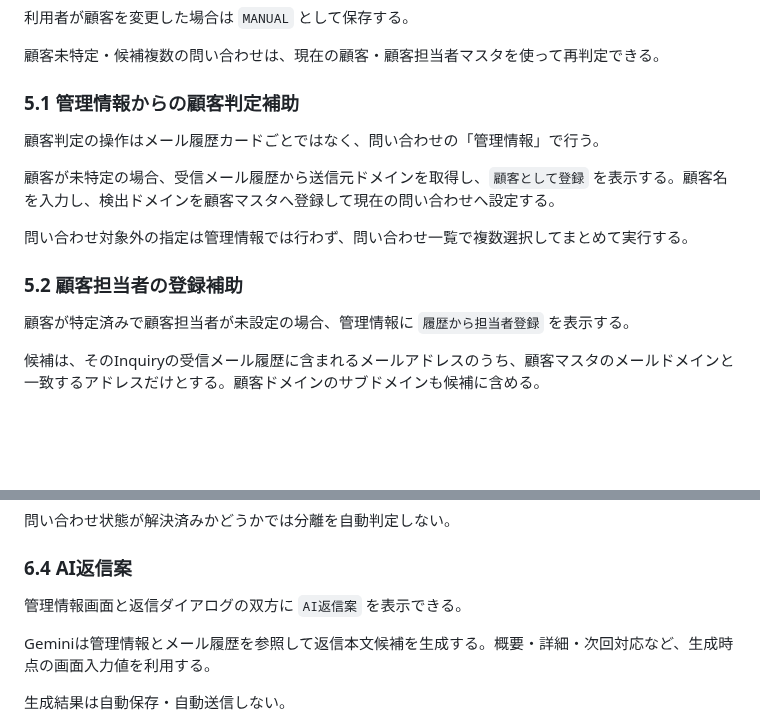
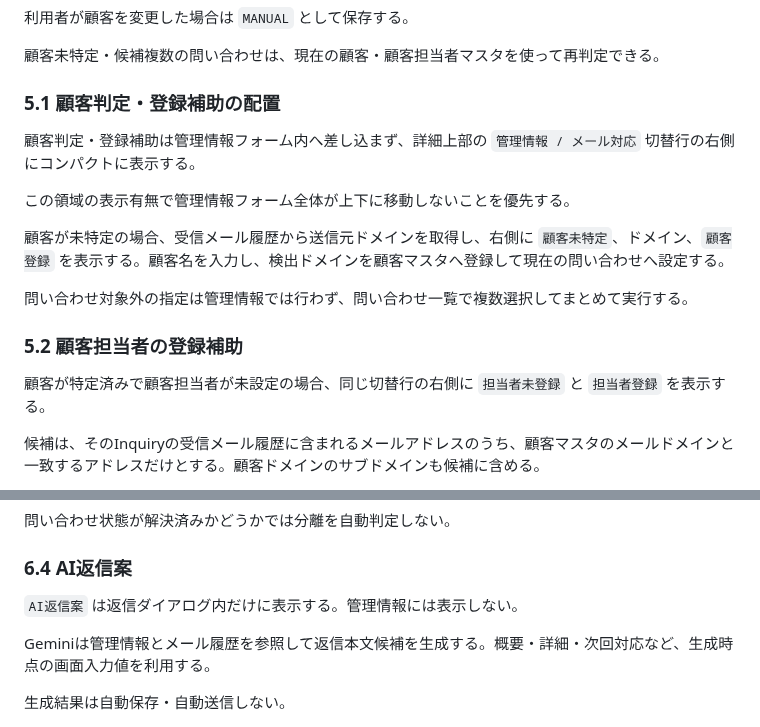
Before and after one commit to checktm/gas-project-control, a Markdown page: docs/ui/inquiry-management.md, 2 parts joined by grey strips. Drawn GitHub-style; blank space fills up the shorter version.

Commit message:
Document compact customer registration actions in detail mode bar

```diff
--- a/docs/ui/inquiry-management.md
+++ b/docs/ui/inquiry-management.md
@@ -125,17 +125,19 @@ PCでは右側詳細を「管理情報」と「メール対応」に分ける。
 
 顧客未特定・候補複数の問い合わせは、現在の顧客・顧客担当者マスタを使って再判定できる。
 
-### 5.1 管理情報からの顧客判定補助
+### 5.1 顧客判定・登録補助の配置
 
-顧客判定の操作はメール履歴カードごとではなく、問い合わせの「管理情報」で行う。
+顧客判定・登録補助は管理情報フォーム内へ差し込まず、詳細上部の `管理情報 / メール対応` 切替行の右側にコンパクトに表示する。
 
-顧客が未特定の場合、受信メール履歴から送信元ドメインを取得し、`顧客として登録` を表示する。顧客名を入力し、検出ドメインを顧客マスタへ登録して現在の問い合わせへ設定する。
+この領域の表示有無で管理情報フォーム全体が上下に移動しないことを優先する。
+
+顧客が未特定の場合、受信メール履歴から送信元ドメインを取得し、右側に `顧客未特定`、ドメイン、`顧客登録` を表示する。顧客名を入力し、検出ドメインを顧客マスタへ登録して現在の問い合わせへ設定する。
 
 問い合わせ対象外の指定は管理情報では行わず、問い合わせ一覧で複数選択してまとめて実行する。
 
 ### 5.2 顧客担当者の登録補助
 
-顧客が特定済みで顧客担当者が未設定の場合、管理情報に `履歴から担当者登録` を表示する。
+顧客が特定済みで顧客担当者が未設定の場合、同じ切替行の右側に `担当者未登録` と `担当者登録` を表示する。
 
 候補は、そのInquiryの受信メール履歴に含まれるメールアドレスのうち、顧客マスタのメールドメインと一致するアドレスだけとする。顧客ドメインのサブドメインも候補に含める。
 
@@ -200,7 +202,7 @@ CCは最新受信メールのCCを初期値とする。ただし主宛先との
 
 ### 6.4 AI返信案
 
-管理情報画面と返信ダイアログの双方に `AI返信案` を表示できる。
+`AI返信案` は返信ダイアログ内だけに表示する。管理情報には表示しない。
 
 Geminiは管理情報とメール履歴を参照して返信本文候補を生成する。概要・詳細・次回対応など、生成時点の画面入力値を利用する。
 
```
